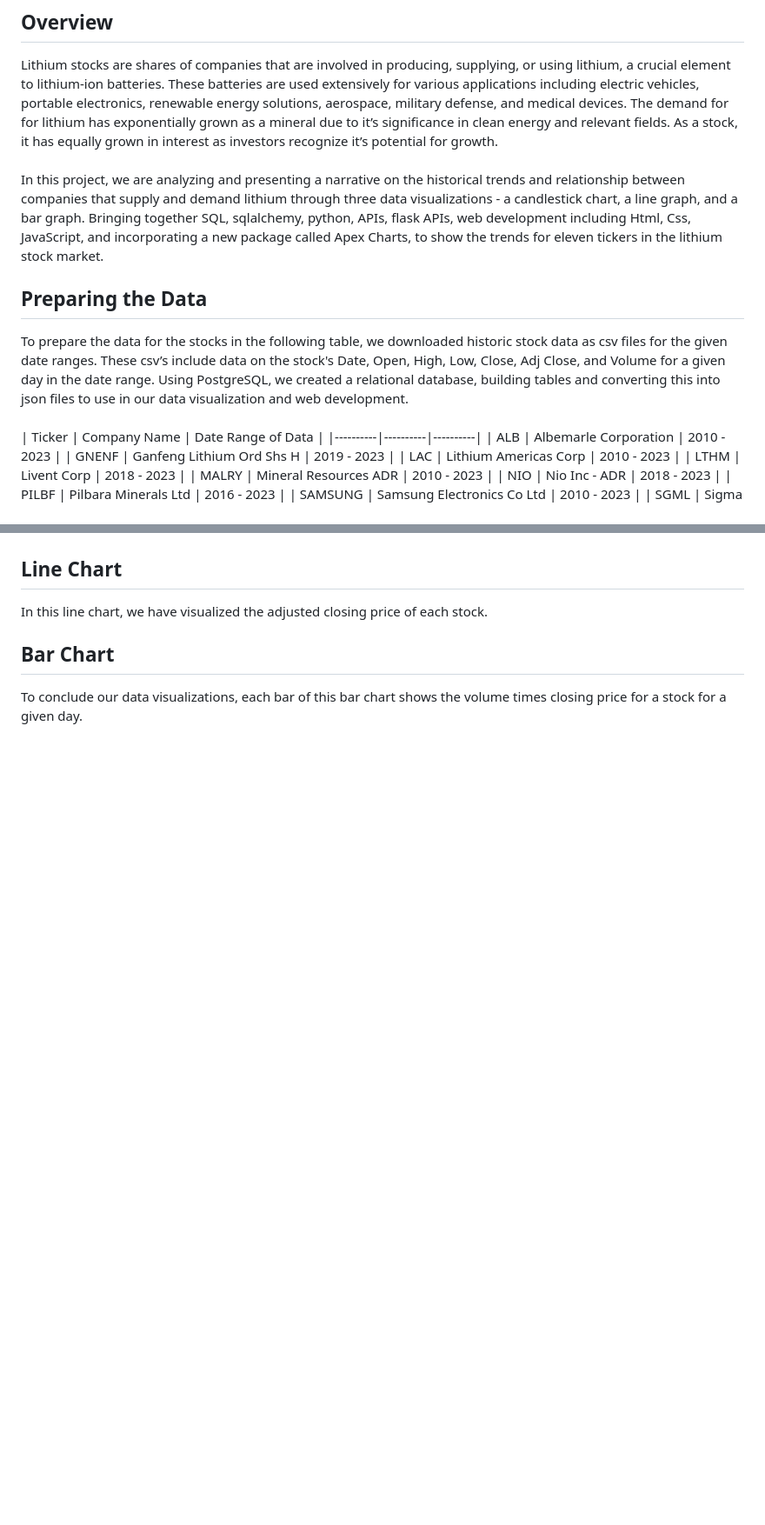
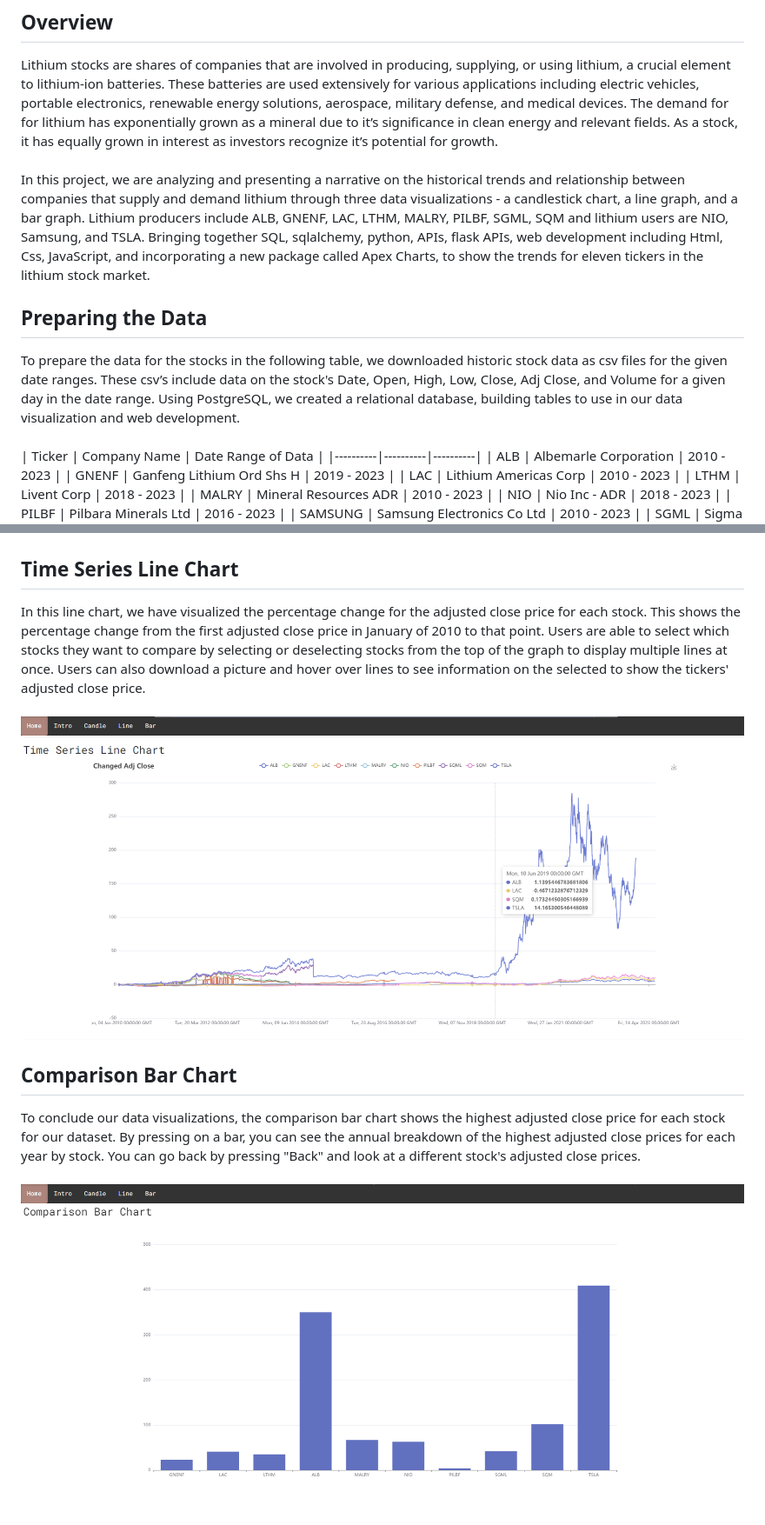
Before and after one commit to JesusJimenez3318/project3_lithium_market, a Markdown page: README.md, 2 parts joined by grey strips. Shown: that part at 87% size. Rendered like a GitHub page; pictures changed too: static/images/comparison_bar_chart.png (added), static/images/time_series_line.png (added); blank space fills up the shorter version.

Commit message:
Added bar and line charts to README

```diff
--- a/README.md
+++ b/README.md
@@ -11,10 +11,10 @@
 ## **Overview**
 Lithium stocks are shares of companies that are involved in producing, supplying, or using lithium, a crucial element to lithium-ion batteries. These batteries are used extensively for various applications including electric vehicles, portable electronics, renewable energy solutions, aerospace, military defense, and medical devices. The demand for for lithium has exponentially grown as a mineral due to it’s significance in clean energy and relevant fields. As a stock, it has equally grown in interest as investors recognize it’s potential for growth.
 <br/><br/>
-In this project, we are analyzing and presenting a narrative on the historical trends and relationship between companies that supply and demand lithium through three data visualizations - a candlestick chart, a line graph, and a bar graph. Bringing together SQL, sqlalchemy, python, APIs, flask APIs, web development including Html, Css, JavaScript, and incorporating a new package called Apex Charts, to show the trends for eleven tickers in the lithium stock market.
+In this project, we are analyzing and presenting a narrative on the historical trends and relationship between companies that supply and demand lithium through three data visualizations - a candlestick chart, a line graph, and a bar graph. Lithium producers include ALB, GNENF, LAC, LTHM, MALRY, PILBF, SGML, SQM and lithium users are NIO, Samsung, and TSLA. Bringing together SQL, sqlalchemy, python, APIs, flask APIs, web development including Html, Css, JavaScript, and incorporating a new package called Apex Charts, to show the trends for eleven tickers in the lithium stock market.
 
 ## **Preparing the Data**
-To prepare the data for the stocks in the following table, we downloaded historic stock data as csv files for the given date ranges. These csv’s include data on the stock's Date, Open, High, Low, Close, Adj Close, and Volume for a given day in the date range. Using PostgreSQL, we created a relational database, building tables and converting this into json files to use in our data visualization and web development.
+To prepare the data for the stocks in the following table, we downloaded historic stock data as csv files for the given date ranges. These csv’s include data on the stock's Date, Open, High, Low, Close, Adj Close, and Volume for a given day in the date range. Using PostgreSQL, we created a relational database, building tables  to use in our data visualization and web development.
 <br/><br/>
 | Ticker | Company Name | Date Range of Data |
 |----------|----------|----------|
@@ -37,7 +37,12 @@ There is also a high level of interaction beyond selecting which stock you would
 <br/><br/>
 ![Candle Chart](static/images/candle.png)
 
-## **Line Chart**
-In this line chart, we have visualized the adjusted closing price of each stock.
-## **Bar Chart**
-To conclude our data visualizations,  each bar of this bar chart shows the volume times closing price for a stock for a given day.
+## **Time Series Line Chart**
+In this line chart, we have visualized the percentage change for the adjusted close price for each stock. This shows the percentage change from the first adjusted close price in January of 2010 to that point. Users are able to select which stocks they want to compare by selecting or deselecting stocks from the top of the graph to display multiple lines at once. Users can also download a picture and hover over lines to see information on the selected to show the tickers' adjusted close price.
+<br/><br/>
+![Time Series Line Chart](static/images/time_series_line.png)
+
+## **Comparison Bar Chart**
+To conclude our data visualizations, the comparison bar chart shows the highest adjusted close price for each stock for our dataset. By pressing on a bar, you can see the annual breakdown of the highest adjusted close prices for each year by stock. You can go back by pressing "Back" and look at a different stock's adjusted close prices.
+<br/><br/>
+![Comparison Bar Chart](static/images/comparison_bar_chart.png)
```
